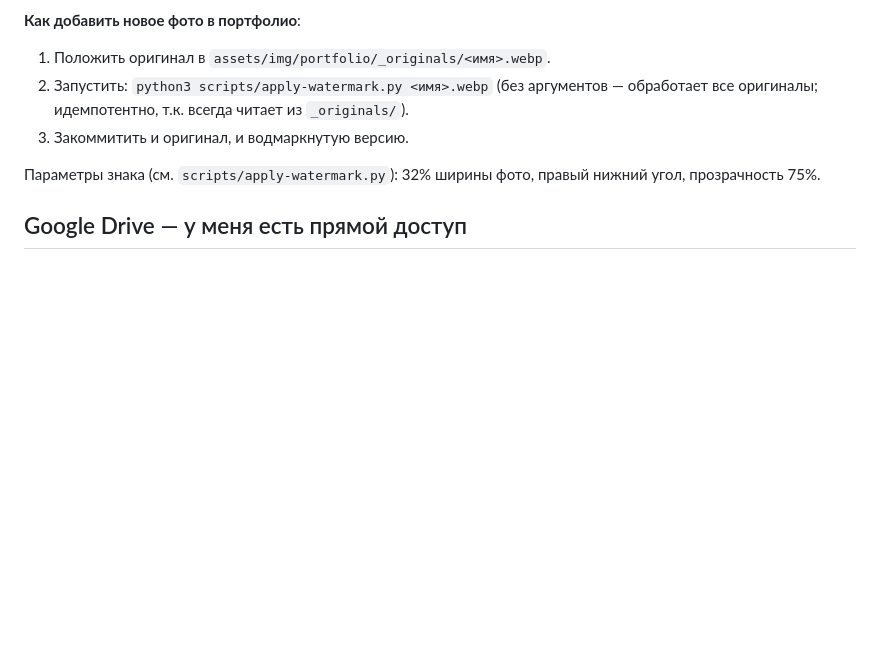
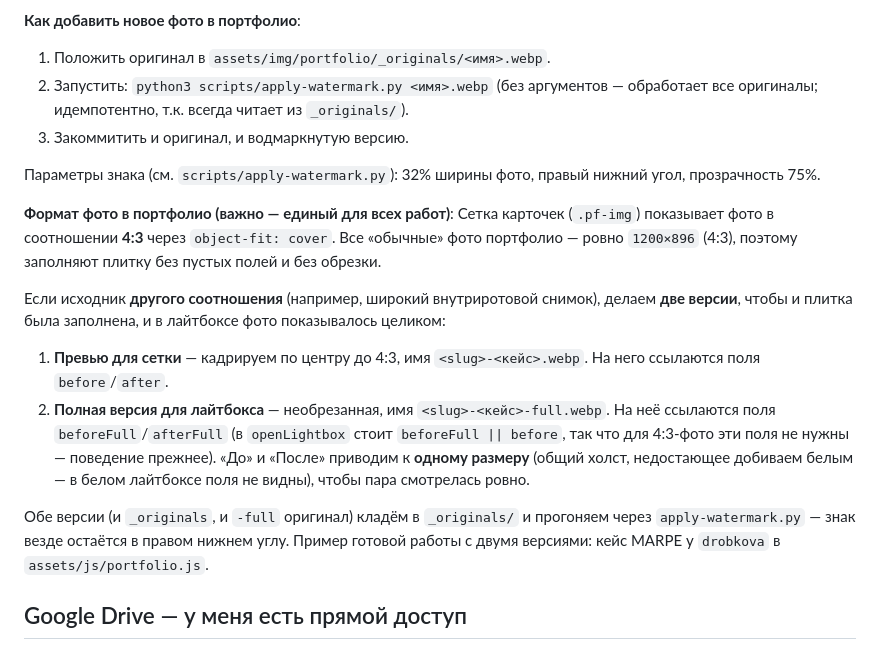
Before and after one commit to adriaaante/Angel-Dent-site, a Markdown page: CLAUDE.md, the part around the change. Drawn GitHub-style; blank space fills up the shorter version.

Commit message:
docs(CLAUDE.md): закрепил единый формат фото портфолио (превью 4:3 + full)
Зафиксировал вариант А как стандарт: для фото нестандартного соотношения
делаем превью 4:3 для сетки (before/after) и полную версию -full для
лайтбокса (beforeFull/afterFull), «до/после» одного размера, обе версии
через apply-watermark.py. Чтобы будущие работы добавлялись единообразно.

https://claude.ai/code/session_01XChfsJnSZZ3TPjMmFYWf55

```diff
--- a/CLAUDE.md
+++ b/CLAUDE.md
@@ -21,6 +21,29 @@
 
 Параметры знака (см. `scripts/apply-watermark.py`): 32% ширины фото,
 правый нижний угол, прозрачность 75%.
+
+**Формат фото в портфолио (важно — единый для всех работ)**:
+Сетка карточек (`.pf-img`) показывает фото в соотношении **4:3** через
+`object-fit: cover`. Все «обычные» фото портфолио — ровно `1200×896`
+(4:3), поэтому заполняют плитку без пустых полей и без обрезки.
+
+Если исходник **другого соотношения** (например, широкий внутриротовой
+снимок), делаем **две версии**, чтобы и плитка была заполнена, и в
+лайтбоксе фото показывалось целиком:
+1. **Превью для сетки** — кадрируем по центру до 4:3, имя
+   `<slug>-<кейс>.webp`. На него ссылаются поля `before`/`after`.
+2. **Полная версия для лайтбокса** — необрезанная, имя
+   `<slug>-<кейс>-full.webp`. На неё ссылаются поля
+   `beforeFull`/`afterFull` (в `openLightbox` стоит `beforeFull || before`,
+   так что для 4:3-фото эти поля не нужны — поведение прежнее).
+   «До» и «После» приводим к **одному размеру** (общий холст, недостающее
+   добиваем белым — в белом лайтбоксе поля не видны), чтобы пара
+   смотрелась ровно.
+
+Обе версии (и `_originals`, и `-full` оригинал) кладём в `_originals/` и
+прогоняем через `apply-watermark.py` — знак везде остаётся в правом нижнем
+углу. Пример готовой работы с двумя версиями: кейс MARPE у `drobkova`
+в `assets/js/portfolio.js`.
 
 ## Google Drive — у меня есть прямой доступ
 
```
